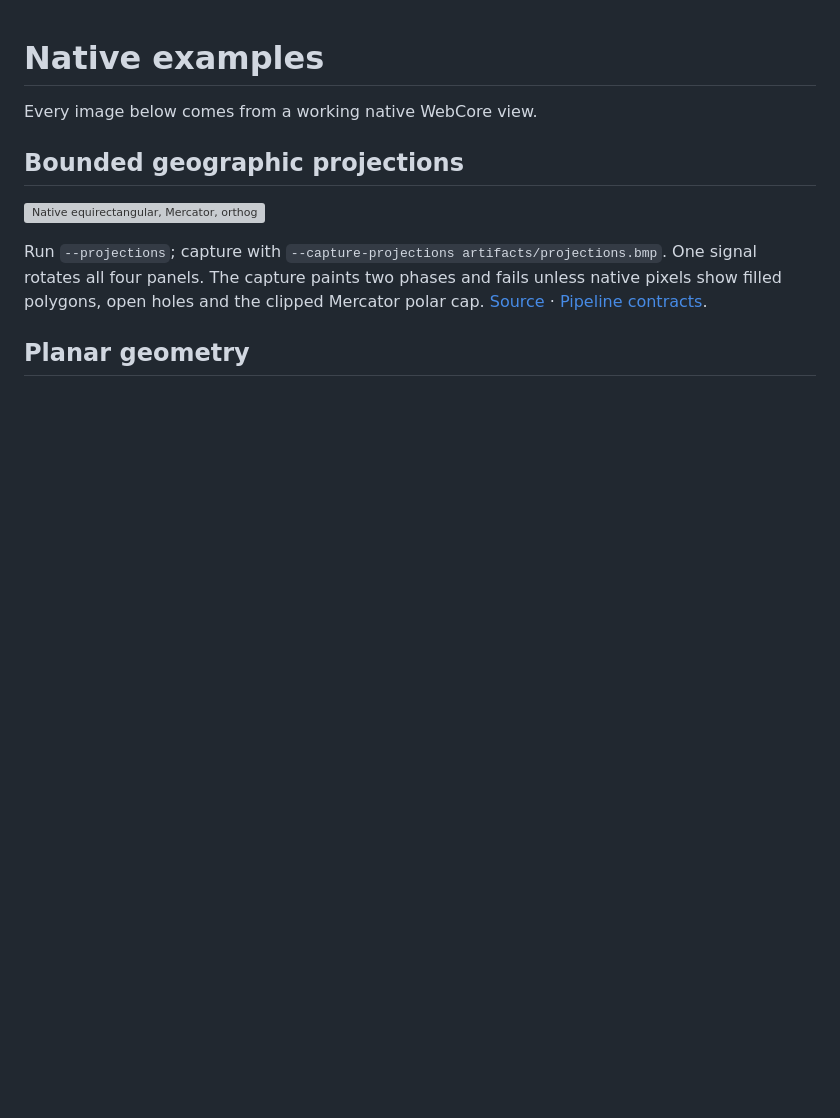
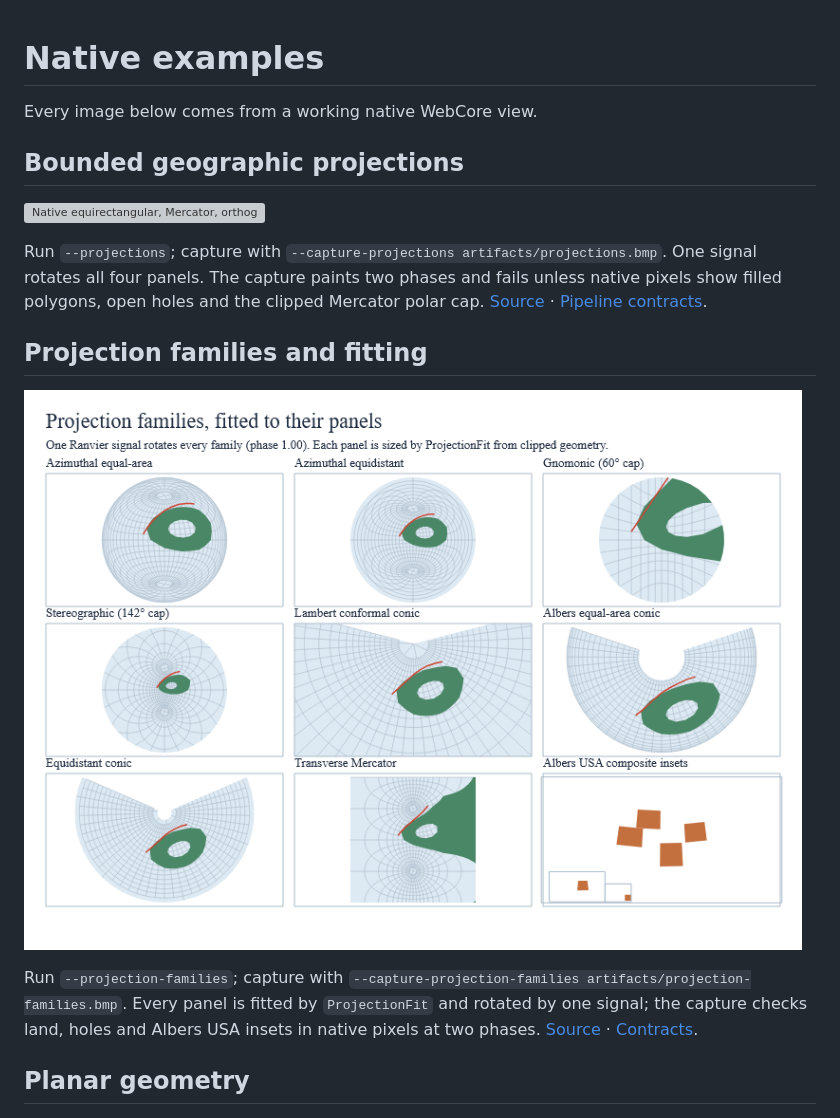
Before and after one commit to ranvier-org/Ranvier.D5, a Markdown page: examples/Ranvier.D5.Gallery/README.md, the part around the change. Rendered like a GitHub page; pictures changed too: docs/images/projection-families.png (added); blank space fills up the shorter version; grey boxes are pictures that could not be loaded.

```diff
--- a/examples/Ranvier.D5.Gallery/README.md
+++ b/examples/Ranvier.D5.Gallery/README.md
@@ -10,6 +10,15 @@ Run `--projections`; capture with `--capture-projections artifacts/projections.b
 One signal rotates all four panels. The capture paints two phases and fails unless
 native pixels show filled polygons, open holes and the clipped Mercator polar cap.
 [Source](ProjectionGallery.fs) · [Pipeline contracts](../../docs/geographic-projections.md).
+
+## Projection families and fitting
+
+![Native azimuthal, conic, transverse Mercator and Albers USA panels](../../docs/images/projection-families.png)
+
+Run `--projection-families`; capture with `--capture-projection-families artifacts/projection-families.bmp`.
+Every panel is fitted by `ProjectionFit` and rotated by one signal; the capture checks land,
+holes and Albers USA insets in native pixels at two phases.
+[Source](ProjectionFamiliesGallery.fs) · [Contracts](../../docs/geographic-projections.md).
 
 ## Planar geometry
 
```
Also changed, not shown: docs/d3-coverage.md (+1 -1 lines), docs/geographic-projections.md (+46 -2 lines), 6 other files.
